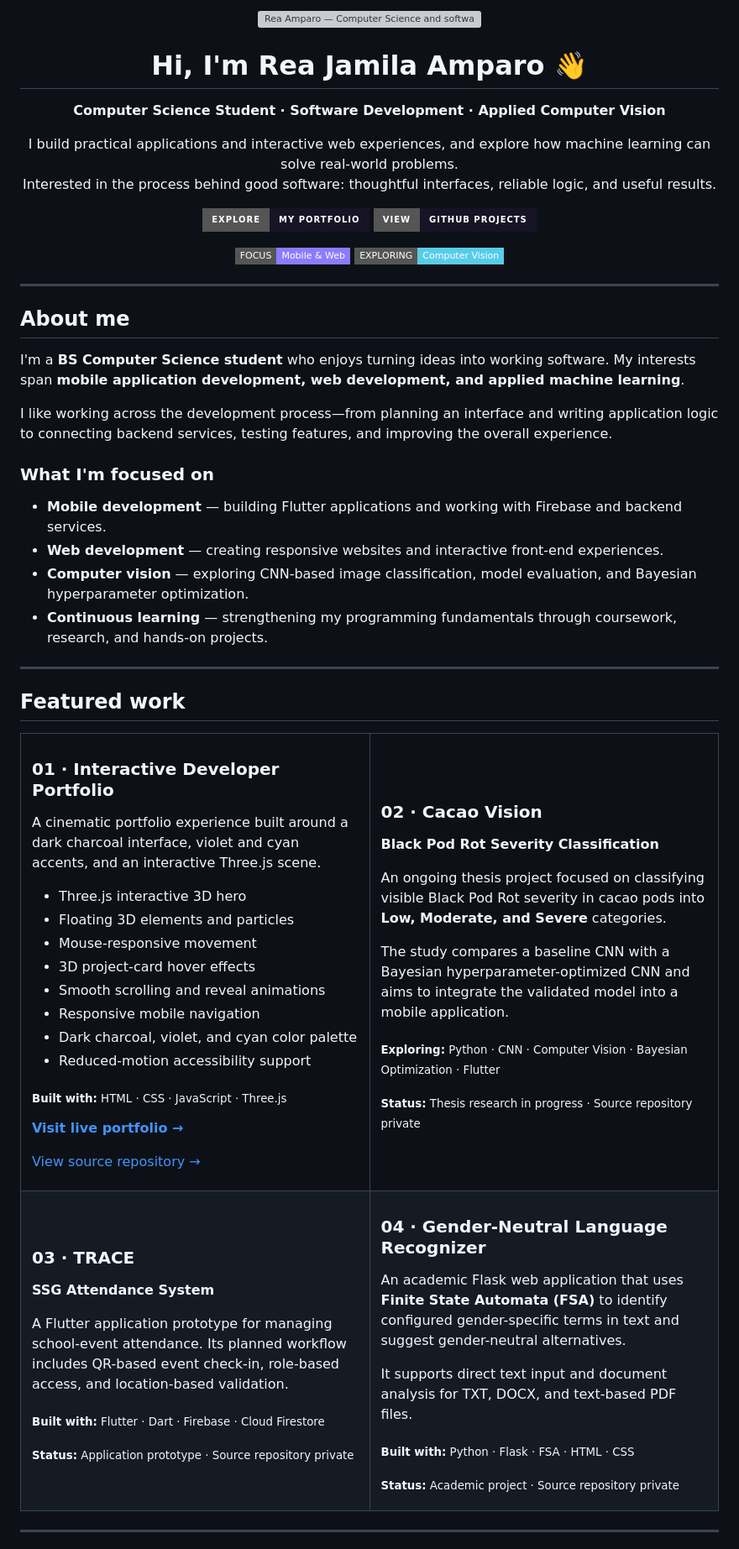
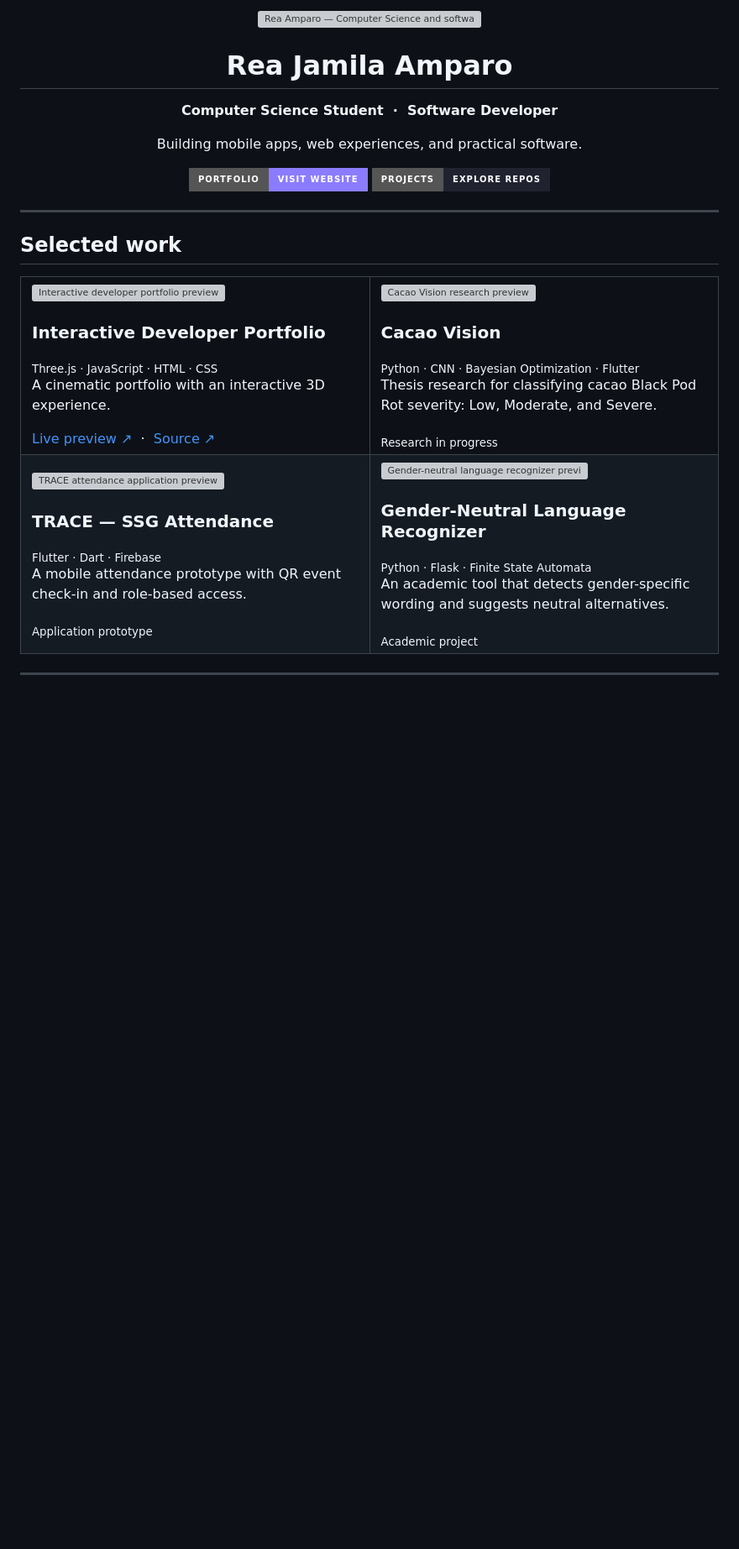
Before and after one commit to msreaamparo-wq/msreaamparo-wq, a Markdown page: README.md, the part around one of its changes. Shown at 84% size. Rendered like a GitHub page; badges without logos; blank space fills up the shorter version; grey boxes are pictures that could not be loaded.

Commit message:
Redesign profile README with visual project cards

```diff
--- a/README.md
+++ b/README.md
@@ -4,91 +4,55 @@
 
-<h1>Hi, I'm Rea Jamila Amparo 👋</h1>
+<h1>Rea Jamila Amparo</h1>
 
-<p><strong>Computer Science Student · Software Development · Applied Computer Vision</strong></p>
+<p><strong>Computer Science Student&nbsp; · &nbsp;Software Developer</strong></p>
+<p>Building mobile apps, web experiences, and practical software.</p>
 
-<p>
-  I build practical applications and interactive web experiences, and explore how machine learning can solve real-world problems.
-  <br/>
-  Interested in the process behind good software: thoughtful interfaces, reliable logic, and useful results.
-</p>
-
-<p>
-  <a href="https://msreaamparo-wq.github.io/">
-    <img src="https://img.shields.io/badge/Explore-My%20Portfolio-171426?style=for-the-badge&logo=googlechrome&logoColor=white" alt="Explore my live portfolio"/>
-  </a>
-  <a href="https://github.com/msreaamparo-wq?tab=repositories">
-    <img src="https://img.shields.io/badge/View-GitHub%20Projects-171426?style=for-the-badge&logo=github&logoColor=white" alt="View GitHub projects"/>
-  </a>
-</p>
-
-<p>
-  <img src="https://img.shields.io/badge/FOCUS-Mobile%20%26%20Web-8B7CFF?style=flat-square" alt="Mobile and web development"/>
-  <img src="https://img.shields.io/badge/EXPLORING-Computer%20Vision-57CDE8?style=flat-square" alt="Computer vision"/>
-</p>
+<a href="https://msreaamparo-wq.github.io/">
+  <img src="https://img.shields.io/badge/PORTFOLIO-Visit%20Website-8B7CFF?style=for-the-badge&logo=googlechrome&logoColor=white" alt="Visit portfolio"/>
+</a>
+<a href="https://github.com/msreaamparo-wq?tab=repositories">
+  <img src="https://img.shields.io/badge/PROJECTS-Explore%20Repos-20232F?style=for-the-badge&logo=github&logoColor=white" alt="Explore repositories"/>
+</a>
 
 </div>
 
 ---
 
-## About me
-
-I'm a **BS Computer Science student** who enjoys turning ideas into working software. My interests span **mobile application development, web development, and applied machine learning**.
-
-I like working across the development process—from planning an interface and writing application logic to connecting backend services, testing features, and improving the overall experience.
-
-### What I'm focused on
-
-- **Mobile development** — building Flutter applications and working with Firebase and backend services.
-- **Web development** — creating responsive websites and interactive front-end experiences.
-- **Computer vision** — exploring CNN-based image classification, model evaluation, and Bayesian hyperparameter optimization.
-- **Continuous learning** — strengthening my programming fundamentals through coursework, research, and hands-on projects.
-
----
-
-## Featured work
+## Selected work
 
 <table>
   <tr>
     <td width="50%" valign="top">
-      <h3>01 · Interactive Developer Portfolio</h3>
-      <p>A cinematic portfolio experience built around a dark charcoal interface, violet and cyan accents, and an interactive Three.js scene.</p>
-      <ul>
-        <li>Three.js interactive 3D hero</li>
-        <li>Floating 3D elements and particles</li>
-        <li>Mouse-responsive movement</li>
-        <li>3D project-card hover effects</li>
-        <li>Smooth scrolling and reveal animations</li>
-        <li>Responsive mobile navigation</li>
-        <li>Dark charcoal, violet, and cyan color palette</li>
-        <li>Reduced-motion accessibility support</li>
-      </ul>
-      <p><sub><strong>Built with:</strong> HTML · CSS · JavaScript · Three.js</sub></p>
-      <p><a href="https://msreaamparo-wq.github.io/"><strong>Visit live portfolio →</strong></a></p>
-      <p><a href="https://github.com/msreaamparo-wq/Portfolio">View source repository →</a></p>
+      <img src="./assets/project-portfolio.svg" width="100%" alt="Interactive developer portfolio preview"/>
+      <h3>Interactive Developer Portfolio</h3>
+      <sub>Three.js · JavaScript · HTML · CSS</sub>
+      <p>A cinematic portfolio with an interactive 3D experience.</p>
+      <a href="https://msreaamparo-wq.github.io/">Live preview ↗</a>
+      &nbsp;·&nbsp;
+      <a href="https://github.com/msreaamparo-wq/Portfolio">Source ↗</a>
     </td>
     <td width="50%" valign="top">
-      <h3>02 · Cacao Vision</h3>
-      <p><strong>Black Pod Rot Severity Classification</strong></p>
-      <p>An ongoing thesis project focused on classifying visible Black Pod Rot severity in cacao pods into <strong>Low, Moderate, and Severe</strong> categories.</p>
-      <p>The study compares a baseline CNN with a Bayesian hyperparameter-optimized CNN and aims to integrate the validated model into a mobile application.</p>
-      <p><sub><strong>Exploring:</strong> Python · CNN · Computer Vision · Bayesian Optimization · Flutter</sub></p>
-      <p><sub><strong>Status:</strong> Thesis research in progress · Source repository private</sub></p>
+      <img src="./assets/project-cacao.svg" width="100%" alt="Cacao Vision research preview"/>
+      <h3>Cacao Vision</h3>
+      <sub>Python · CNN · Bayesian Optimization · Flutter</sub>
+      <p>Thesis research for classifying cacao Black Pod Rot severity: Low, Moderate, and Severe.</p>
+      <sub>Research in progress</sub>
     </td>
   </tr>
   <tr>
     <td width="50%" valign="top">
-      <h3>03 · TRACE</h3>
-      <p><strong>SSG Attendance System</strong></p>
-      <p>A Flutter application prototype for managing school-event attendance. Its planned workflow includes QR-based event check-in, role-based access, and location-based validation.</p>
-      <p><sub><strong>Built with:</strong> Flutter · Dart · Firebase · Cloud Firestore</sub></p>
-      <p><sub><strong>Status:</strong> Application prototype · Source repository private</sub></p>
+      <img src="./assets/project-trace.svg" width="100%" alt="TRACE attendance application preview"/>
+      <h3>TRACE — SSG Attendance</h3>
+      <sub>Flutter · Dart · Firebase</sub>
+      <p>A mobile attendance prototype with QR event check-in and role-based access.</p>
+      <sub>Application prototype</sub>
     </td>
     <td width="50%" valign="top">
-      <h3>04 · Gender-Neutral Language Recognizer</h3>
-      <p>An academic Flask web application that uses <strong>Finite State Automata (FSA)</strong> to identify configured gender-specific terms in text and suggest gender-neutral alternatives.</p>
-      <p>It supports direct text input and document analysis for TXT, DOCX, and text-based PDF files.</p>
-      <p><sub><strong>Built with:</strong> Python · Flask · FSA · HTML · CSS</sub></p>
-      <p><sub><strong>Status:</strong> Academic project · Source repository private</sub></p>
+      <img src="./assets/project-language.svg" width="100%" alt="Gender-neutral language recognizer preview"/>
+      <h3>Gender-Neutral Language Recognizer</h3>
+      <sub>Python · Flask · Finite State Automata</sub>
+      <p>An academic tool that detects gender-specific wording and suggests neutral alternatives.</p>
+      <sub>Academic project</sub>
     </td>
   </tr>
 </table>
```
Also changed, not shown: other parts of README.md (+20 -52 lines).
